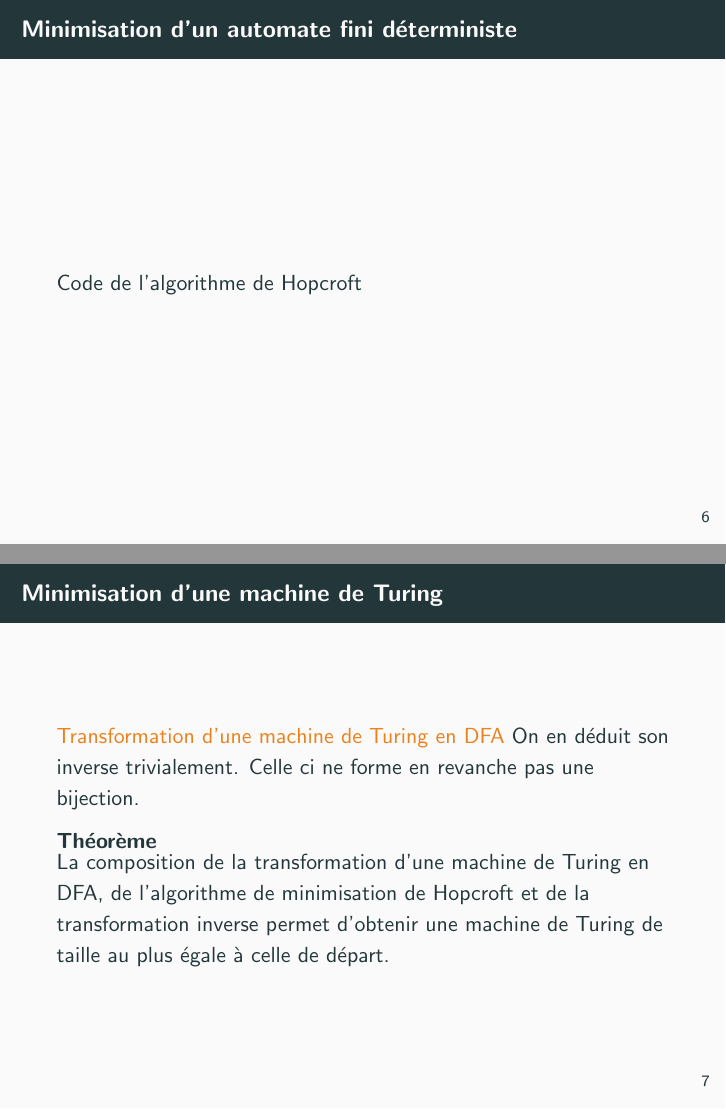
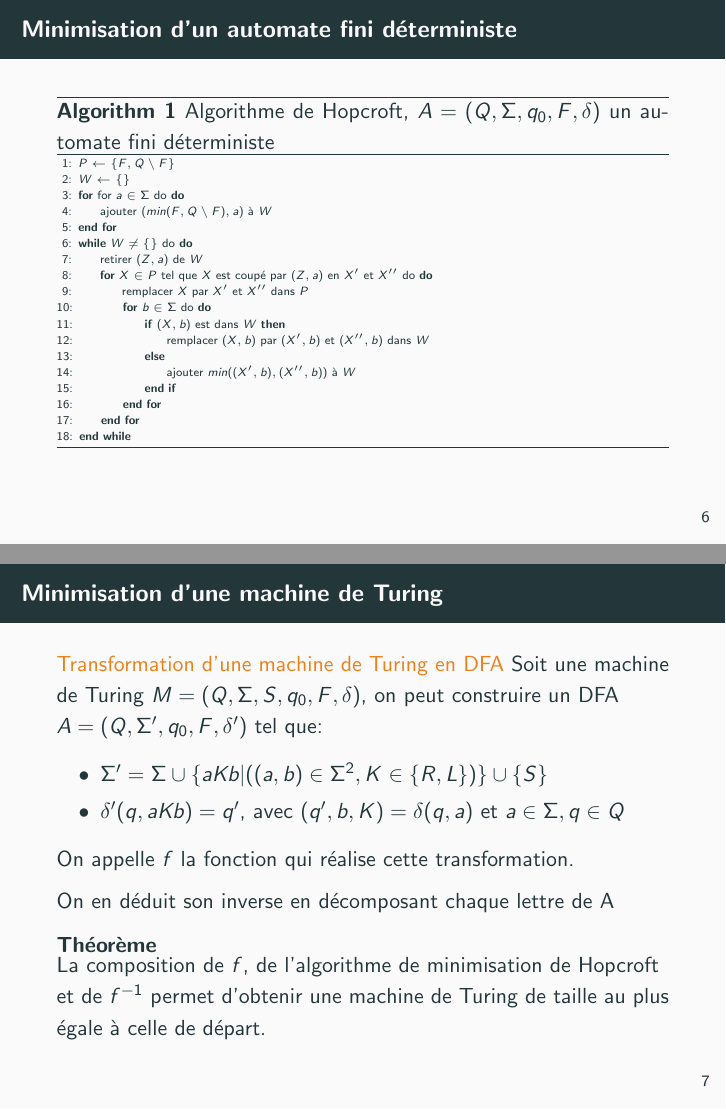
Before and after one commit to Elowarp/TIPE-2024-25, LaTeX slides (Diapo/presentation.tex): pages 7 and 8 of 11, joined at a grey line. The pictures show the PDF file Diapo/presentation.pdf that the author committed with the source.

Commit message:
Fin TIPE sur Turing : Changement de sujet

```diff
--- a/Diapo/presentation.tex
+++ b/Diapo/presentation.tex
@@ -21,14 +22,20 @@
                 transition
             \end{itemize}
             Elle possède de plus une bande infinie sur laquelle elle peut
-            lire et écrire les symboles de $\Sigma \cup {S}$. Elle sert de
-            modèle théorique de l'ordinateur.
+            lire et écrire les symboles de $\Sigma \cup {S}$.
         \end{alert}
     \end{frame}
     \begin{frame}{Machine de Turing}
-        \begin{figure}
-            \includegraphics[width=0.5\textwidth]{images/turing_machine.png}
-            Schema d'execution de machine de Turing
+        \begin{figure}[t]
+            \includegraphics[width=0.8\textwidth]{images/MT.png}
+            \includegraphics[width=0.4\textwidth]{images/bande1.png}
+            \includegraphics[width=0.4\textwidth]{images/bande2.png}
+            \includegraphics[width=0.4\textwidth]{images/bande3.png}
+            \includegraphics[width=0.4\textwidth]{images/bande4.png}
+            \includegraphics[width=0.4\textwidth]{images/bande5.png}
+            \includegraphics[width=0.4\textwidth]{images/bande6.png}
+            \caption{Schema d'execution de machine de Turing qui ajoute 1 à un
+            nombre binaire}
         \end{figure}
     \end{frame}
     \begin{frame}{Automate fini déterministe (DFA)}
@@ -48,3 +53,7 @@
         \end{alert}
     \end{frame}
     \begin{frame}{Automate fini déterministe (DFA)}
+        \begin{figure}[t]
+            \includegraphics[width=0.9\textwidth]{images/automaton.png}
+            \caption{Schema d'un automate reconnaissant le langage des mots ayant au
+            moins un b}
@@ -66,27 +71,54 @@
         \end{block}
     \end{frame}
     \begin{frame}{Minimisation d'un automate fini déterministe}
-        % \begin{minted}{python}
-            Code de l'algorithme de Hopcroft
-        % \end{minted}
+            \begin{algorithm}[H]
+                \tiny
+                \algsetup{linenosize=\tiny}
+                \caption{Algorithme de Hopcroft, $A = (Q, \Sigma, q_0, F, \delta)$ un automate fini déterministe}
+                \begin{algorithmic}[1]
+                    \STATE $P \gets \{F, Q \setminus F\}$
+                    \STATE $W \gets \{\}$
+                    \FOR{for $a \in \Sigma$ do}
+                        \STATE ajouter $(min(F, Q \setminus F), a)$ à $W$
+                    \ENDFOR
+                    \WHILE{$W \neq \{\}$ do}
+                        \STATE retirer $(Z, a)$ de $W$
+                        \FOR{$X \in P$ tel que $X$ est coupé par $(Z, a)$ en $X'$ et $X''$ do}
+                            \STATE remplacer $X$ par $X'$ et $X''$ dans $P$
+                            \FOR{$b \in \Sigma$ do}
+                                \IF{$(X, b)$ est dans $W$}
+                                    \STATE remplacer $(X, b)$ par $(X', b)$ et $(X'', b)$ dans $W$
+                                \ELSE
+                                    \STATE ajouter  $min((X', b),(X'', b))$ à $W$
+                                \ENDIF
+                            \ENDFOR
+                        \ENDFOR
+                    \ENDWHILE
+                \end{algorithmic}
+            \end{algorithm}
     \end{frame}
     \begin{frame}{Minimisation d'une machine de Turing}
         \begin{alert}{Transformation d'une machine de Turing en DFA}
-            On en déduit son inverse trivialement. Celle ci ne forme en revanche pas
-            une bijection.
+            Soit une machine de Turing $M = (Q, \Sigma, S, q_0, F, \delta)$, on
+            peut construire un DFA $A = (Q, \Sigma', q_0, F, \delta')$ tel que:
+            \begin{itemize}
+                \item $\Sigma' = \Sigma \cup \{aKb | ((a,b)\in\Sigma^2, K\in\{R,L\})\} \cup \{S\}$
+                \item $\delta'(q, aKb) = q'$, avec $(q', b, K) = \delta(q, a)$ et $a \in \Sigma, q \in Q$
+
+            \end{itemize}
+            On appelle $f$ la fonction qui réalise cette transformation.
+
+            On en déduit son inverse en décomposant chaque lettre de A
         \end{alert}
         \begin{block}{Théorème}
-            La composition de la transformation d'une machine de Turing en DFA, de
-            l'algorithme de minimisation de Hopcroft et de la transformation inverse
-            permet d'obtenir une machine de Turing de taille au plus égale à celle de
+            La composition de $f$, de l'algorithme de minimisation de Hopcroft
+            et de $f^{-1}$ permet d'obtenir une machine de Turing de taille au plus égale à celle de
             départ.
         \end{block}
     \end{frame}
-    \begin{frame}{Problème 2Color}
+    \begin{frame}{Problème n-2Color}
         \begin{alert}{Définition}
             Le problème 2Color est un problème de décision qui consiste à déterminer
             si un graphe est coloriable avec 2 couleurs.
         \end{alert}
         \begin{block}{Théorème}
-            Le problème 2Color est décidable, donc il existe une machine de turing qui
-            le calcule.
@@ -93,9 +133,10 @@
         \end{block}
     \end{frame}
-    \begin{frame}{Problème 2Color}
+    \begin{frame}{Problème n-2Color}
         \begin{figure}
-            \includegraphics[width=0.5\textwidth]{images/2color.png}
-            Machine de Turing créee pour résoudre le problème 2Color
+            \includegraphics[width=0.4\textwidth]{images/MT_2Color_2.pdf}
+            \caption{Machine de Turing créée pour résoudre le problème 2Color,
+            pour un graphe de 2 sommets maximum}
         \end{figure}
     \end{frame}
     \begin{frame}{Conclusion}
```
Also changed, not shown: Documents/mcot.tex (added, +63 -0 lines), history.md (+11 -1 lines), Code/export.pdf (added), Code/makefile, Diapo/images/MT.png (added), Diapo/images/MT_2Color_2.pdf (added), Diapo/images/automaton.png (added), Diapo/images/bande.png (added), Diapo/images/bande1.png (added), Diapo/images/bande2.png (added), Diapo/images/bande3.png (added), Diapo/images/bande4.png (added), Diapo/images/bande5.png (added), Diapo/images/bande6.png (added), 3 more files, 2 other files.
